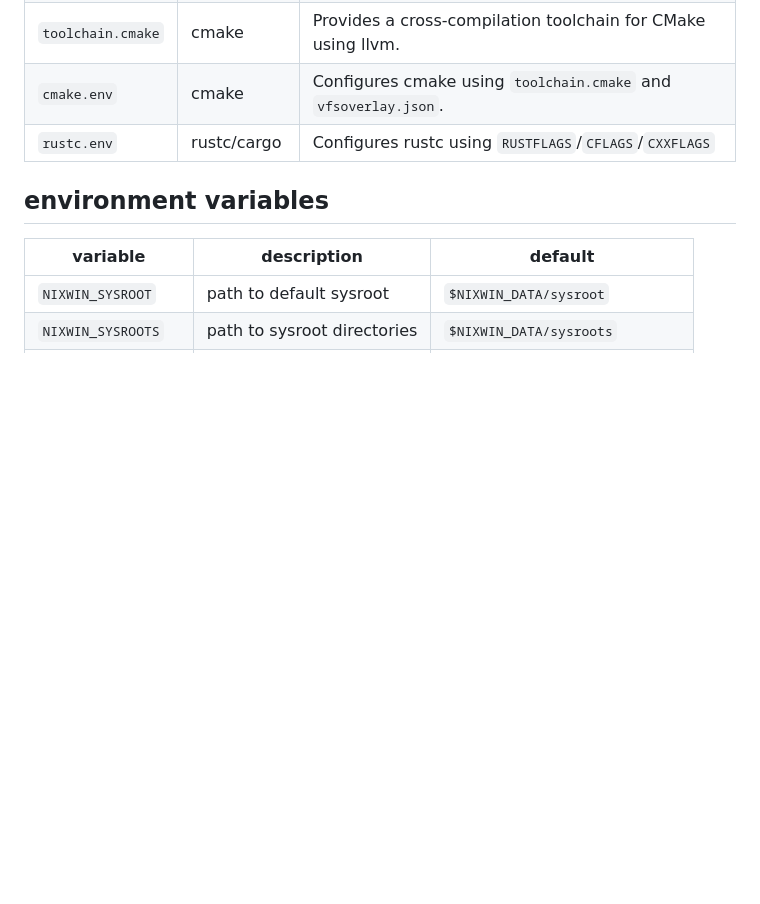
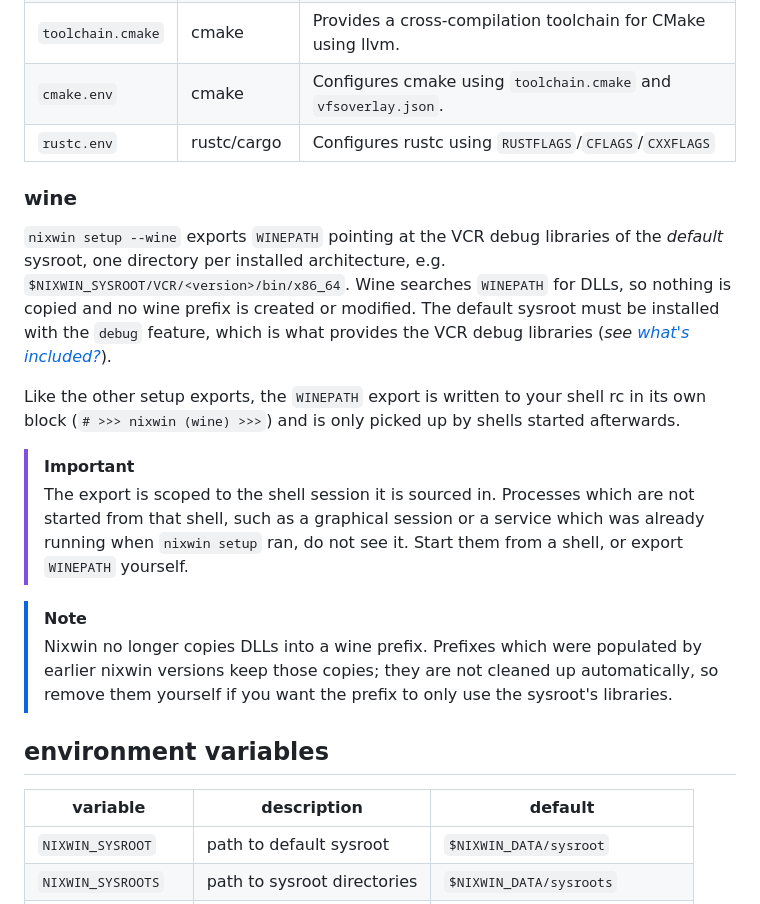
Before and after one commit to superewald/nixwin, a Markdown page: docs/sysroots.md, the part around the change. Rendered like a GitHub page; blank space fills up the shorter version.

```diff
--- a/docs/sysroots.md
+++ b/docs/sysroots.md
@@ -59,6 +59,19 @@ Nixwin adds convenience configurations to integrate the windows sysroot with com
 | `toolchain.cmake` | cmake | Provides a cross-compilation toolchain for CMake using llvm. |
 | `cmake.env` | cmake | Configures cmake using `toolchain.cmake` and `vfsoverlay.json`. |
 | `rustc.env` | rustc/cargo | Configures rustc using `RUSTFLAGS`/`CFLAGS`/`CXXFLAGS` |
+
+
+### wine
+
+`nixwin setup --wine` exports `WINEPATH` pointing at the VCR debug libraries of the *default* sysroot, one directory per installed architecture, e.g. `$NIXWIN_SYSROOT/VCR/<version>/bin/x86_64`. Wine searches `WINEPATH` for DLLs, so nothing is copied and no wine prefix is created or modified. The default sysroot must be installed with the `debug` feature, which is what provides the VCR debug libraries (*see [what's included?](#whats-included)*).
+
+Like the other setup exports, the `WINEPATH` export is written to your shell rc in its own block (`# >>> nixwin (wine) >>>`) and is only picked up by shells started afterwards.
+
+> [!IMPORTANT]
+> The export is scoped to the shell session it is sourced in. Processes which are not started from that shell, such as a graphical session or a service which was already running when `nixwin setup` ran, do not see it. Start them from a shell, or export `WINEPATH` yourself.
+
+> [!NOTE]
+> Nixwin no longer copies DLLs into a wine prefix. Prefixes which were populated by earlier nixwin versions keep those copies; they are not cleaned up automatically, so remove them yourself if you want the prefix to only use the sysroot's libraries.
 
 
 ## environment variables
```
Also changed, not shown: README.md (+1 -1 lines), docs/cli.md (+1 -2 lines).
